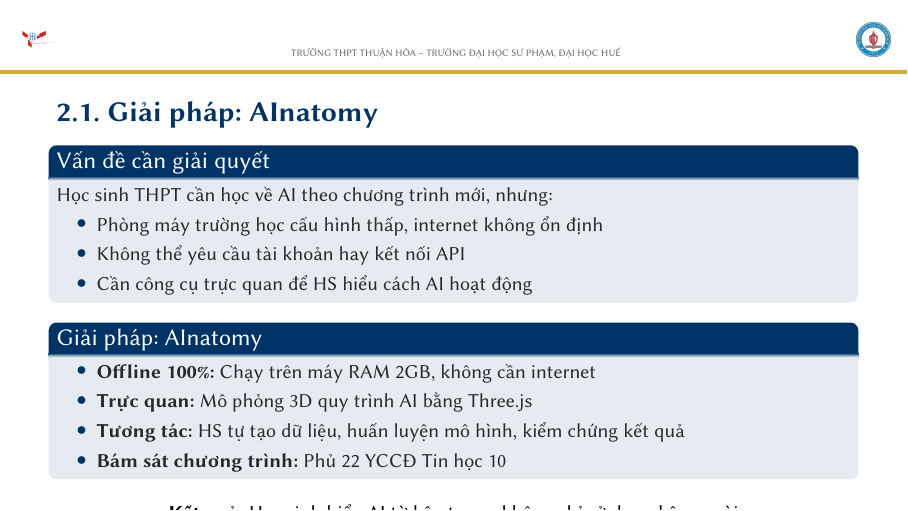
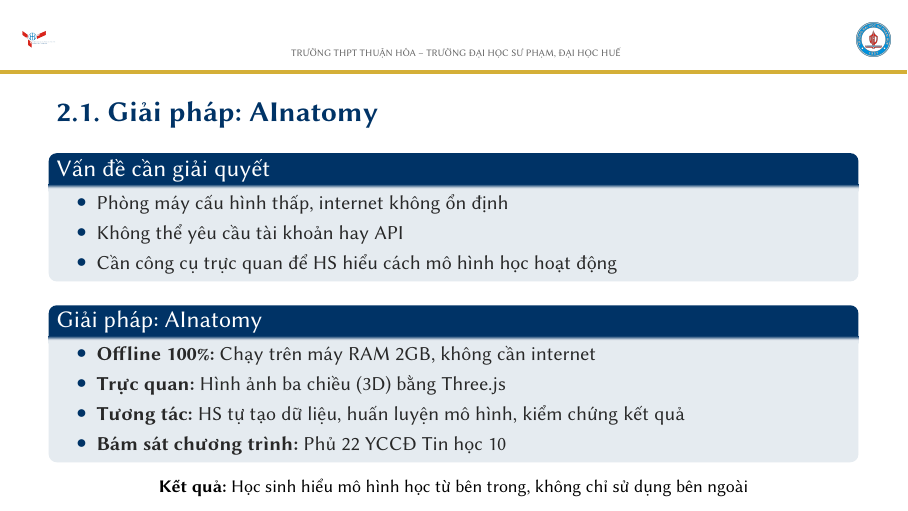
Before and after one commit to mxuanvan02/ainatomy, LaTeX slides (deliverables/slide/slide_bao_cao_san_pham.tex): page 5 of 19. Compiled offline with XeLaTeX.

Commit message:
Sửa slide 2.1: giảm nội dung để không bị che chữ

```diff
--- a/deliverables/slide/slide_bao_cao_san_pham.tex
+++ b/deliverables/slide/slide_bao_cao_san_pham.tex
@@ -202,30 +202,27 @@
 
 \begin{frame}{2.1. Giải pháp: AInatomy}
     \begin{block}{Vấn đề cần giải quyết}
-        Học sinh THPT cần học về AI theo chương trình mới, nhưng:
         \begin{itemize}
-            \item Phòng máy trường học cấu hình thấp, internet không ổn định
-            \item Không thể yêu cầu tài khoản hay kết nối API
-            \item Cần công cụ trực quan để HS hiểu cách AI hoạt động
+            \item Phòng máy cấu hình thấp, internet không ổn định
+            \item Không thể yêu cầu tài khoản hay API
+            \item Cần công cụ trực quan để HS hiểu cách mô hình học hoạt động
         \end{itemize}
     \end{block}
 
-    \vspace{0.3em}
+    \vspace{0.2em}
 
     \begin{block}{Giải pháp: AInatomy}
         \begin{itemize}
             \item \textbf{Offline 100\%:} Chạy trên máy RAM 2GB, không cần internet
-            \item \textbf{Trực quan:} Mô phỏng 3D quy trình AI bằng Three.js
+            \item \textbf{Trực quan:} Hình ảnh ba chiều (3D) bằng Three.js
             \item \textbf{Tương tác:} HS tự tạo dữ liệu, huấn luyện mô hình, kiểm chứng kết quả
             \item \textbf{Bám sát chương trình:} Phủ 22 YCCĐ Tin học 10
         \end{itemize}
     \end{block}
 
-    \vspace{0.3em}
+    \vspace{0.2em}
 
-    \begin{center}
-        \textbf{Kết quả:} Học sinh hiểu AI từ bên trong, không chỉ sử dụng bên ngoài
-    \end{center}
+    {\centering\small\textbf{Kết quả:} Học sinh hiểu mô hình học từ bên trong, không chỉ sử dụng bên ngoài\par}
 \end{frame}
 
 \begin{frame}{2.2. Bốn bước học tập với AInatomy}
```
Also changed, not shown: deliverables/slide/slide_bao_cao_san_pham.pdf.
